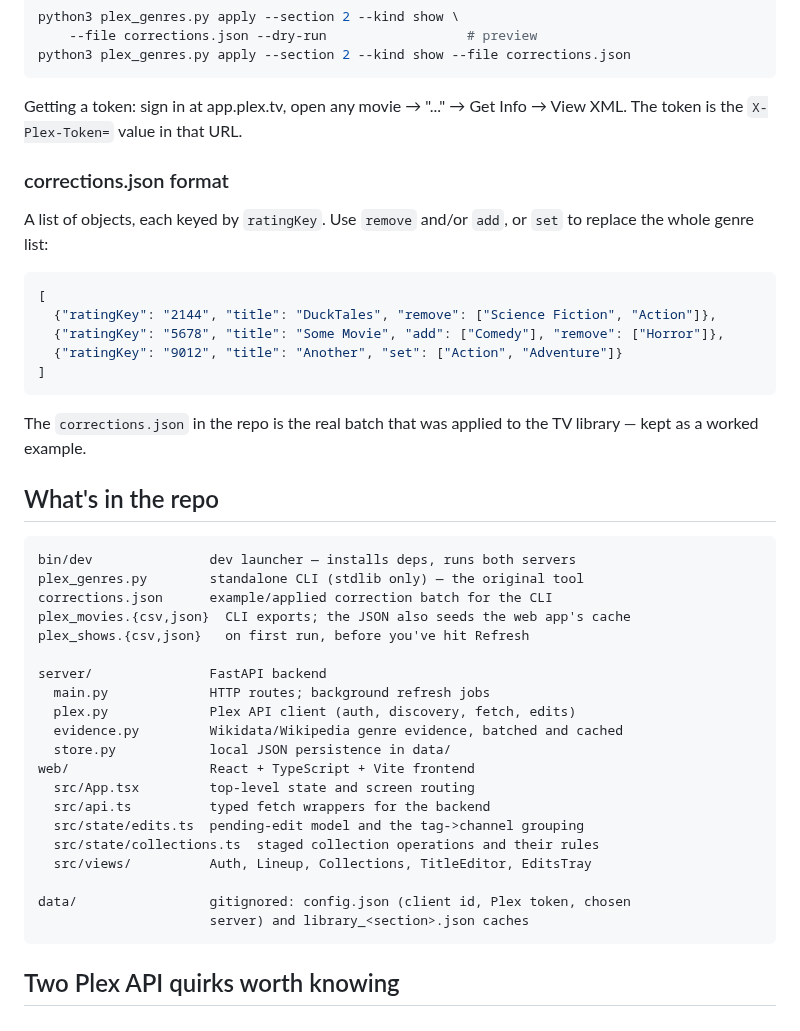
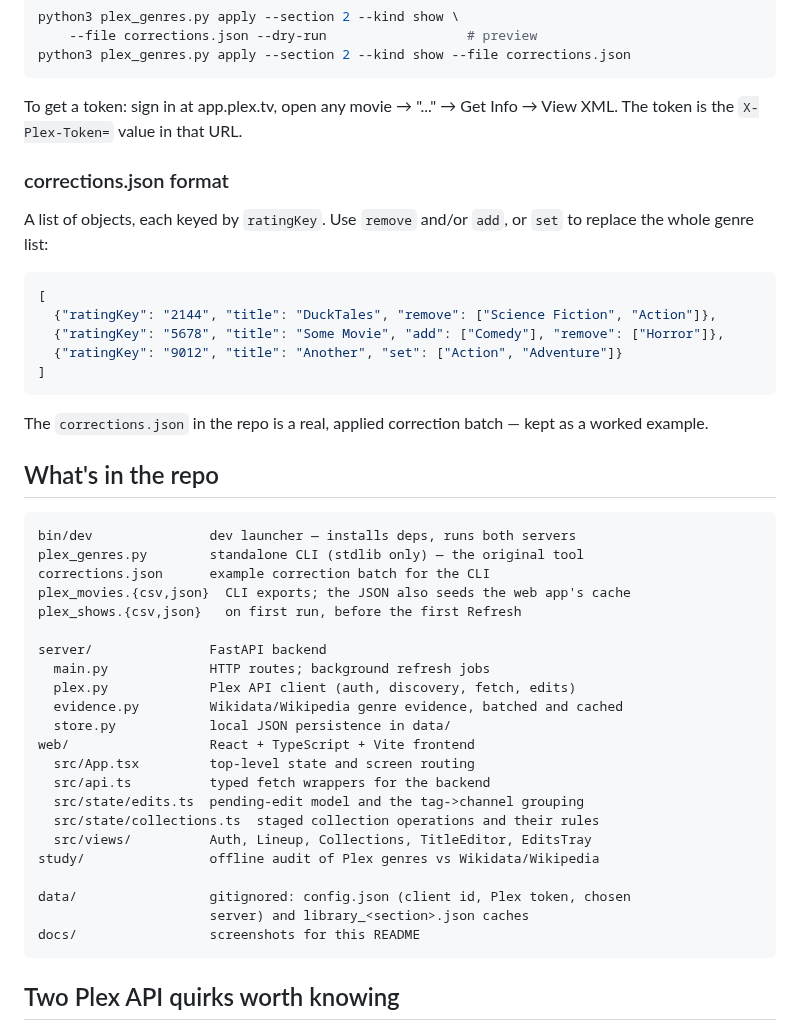
Before and after one commit to jaimerodas/plextags, a Markdown page: README.md, the part around one of its changes. Drawn GitHub-style.

````diff
--- a/README.md
+++ b/README.md
@@ -124,13 +159,13 @@ python3 plex_genres.py apply --section 2 --kind show \
 python3 plex_genres.py apply --section 2 --kind show --file corrections.json
 ```
 
-Getting a token: sign in at app.plex.tv, open any movie → "..." → Get Info → View
-XML. The token is the `X-Plex-Token=` value in that URL.
+To get a token: sign in at app.plex.tv, open any movie → "..." → Get Info →
+View XML. The token is the `X-Plex-Token=` value in that URL.
 
 ### corrections.json format
 
-A list of objects, each keyed by `ratingKey`. Use `remove` and/or `add`, or `set`
-to replace the whole genre list:
+A list of objects, each keyed by `ratingKey`. Use `remove` and/or `add`, or
+`set` to replace the whole genre list:
 
 ```json
 [
@@ -140,17 +175,17 @@ to replace the whole genre list:
 ]
 ```
 
-The `corrections.json` in the repo is the real batch that was applied to the TV
-library — kept as a worked example.
+The `corrections.json` in the repo is a real, applied correction batch — kept
+as a worked example.
 
 ## What's in the repo
 
 ```
 bin/dev               dev launcher — installs deps, runs both servers
 plex_genres.py        standalone CLI (stdlib only) — the original tool
-corrections.json      example/applied correction batch for the CLI
+corrections.json      example correction batch for the CLI
 plex_movies.{csv,json}  CLI exports; the JSON also seeds the web app's cache
-plex_shows.{csv,json}   on first run, before you've hit Refresh
+plex_shows.{csv,json}   on first run, before the first Refresh
 
 server/               FastAPI backend
   main.py             HTTP routes; background refresh jobs
@@ -163,9 +198,11 @@ web/                  React + TypeScript + Vite frontend
   src/state/edits.ts  pending-edit model and the tag->channel grouping
   src/state/collections.ts  staged collection operations and their rules
   src/views/          Auth, Lineup, Collections, TitleEditor, EditsTray
+study/                offline audit of Plex genres vs Wikidata/Wikipedia
 
 data/                 gitignored: config.json (client id, Plex token, chosen
                       server) and library_<section>.json caches
+docs/                 screenshots for this README
 ```
 
 ## Two Plex API quirks worth knowing
````
Also changed, not shown: other parts of README.md (+92 -57 lines), docs/collections.png (added), docs/lineup.png (added).
